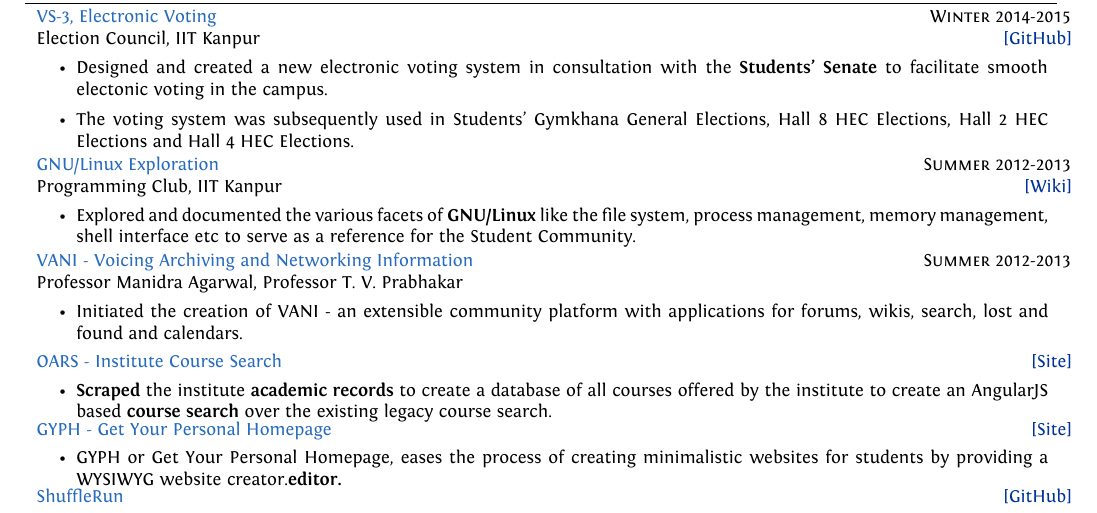
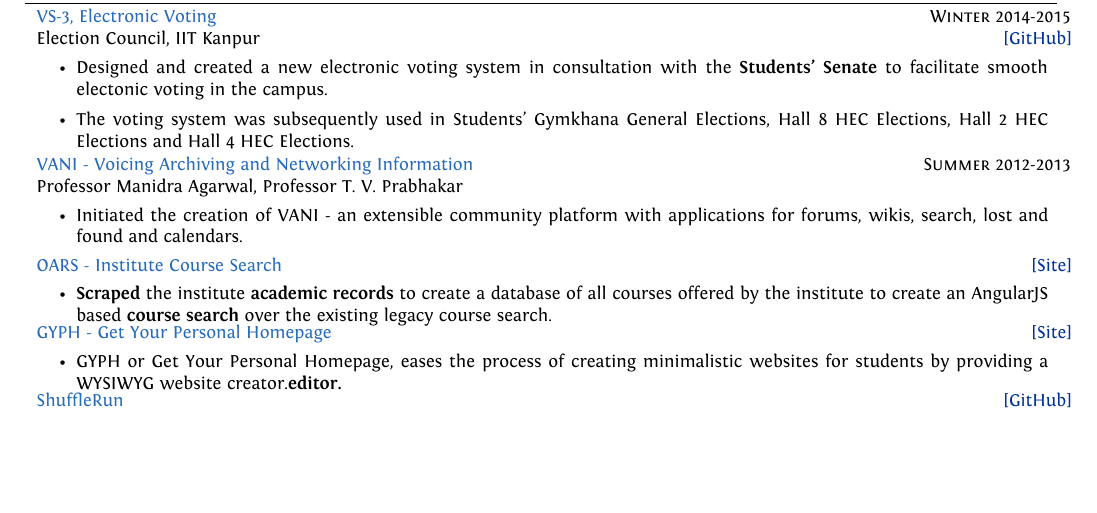
Before and after one commit to srijanshetty/cv, a LaTeX CV (cv.tex): part of page 2 of 3, cut so that both start at the same text, the shorter picture padded with empty space. Compiled offline with XeLaTeX; an older LaTeX class or package is replaced by its successor.

Commit message:
Remove Linux Exploration

```diff
--- a/cv.tex
+++ b/cv.tex
@@ -432,19 +432,6 @@
 
 \cproject
     {Summer 2012-2013}
-    {GNU/Linux Exploration}
-    {Programming Club, IIT Kanpur}
-    {\href{http://bit.ly/pclubLinux}{\small{[Wiki]}}}
-    {%
-        \begin{itemize}[leftmargin=\bulletspace{}]
-            \item Explored and documented the various facets of \textbf{GNU/Linux} like the file system,
-                process management, memory management, shell interface etc to serve as a reference for the
-                Student Community.
-        \end{itemize}
-    }
-
-\cproject
-    {Summer 2012-2013}
     {VANI - Voicing Archiving and Networking Information}
     {Professor Manidra Agarwal, Professor T. V. Prabhakar}
     {}
```
Also changed, not shown: cv.tex (1 more changed lines).
